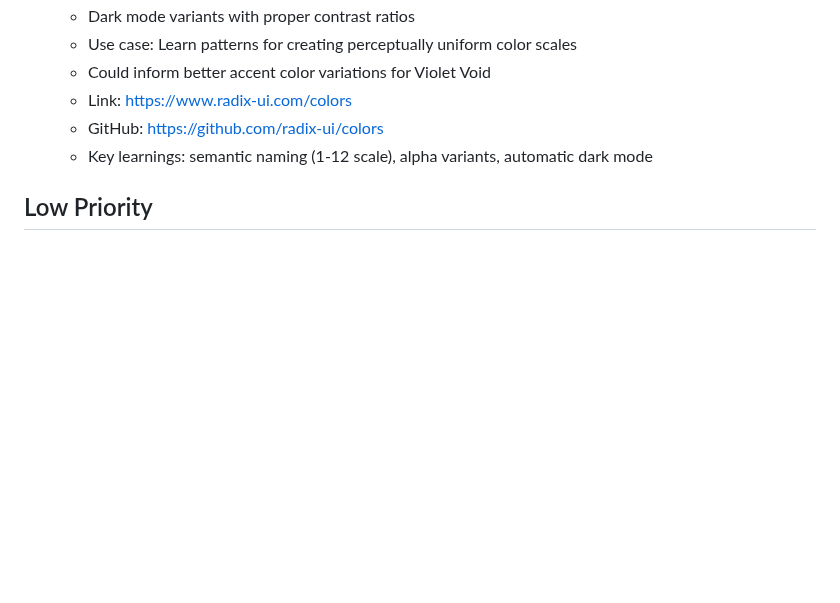
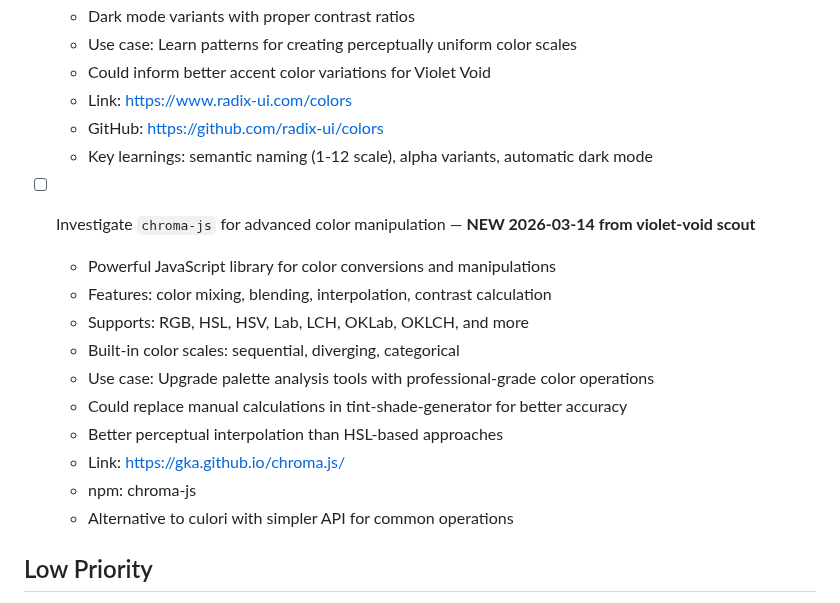
Before and after one commit to aaronedev/violet-void-monorepo, a Markdown page: TODO.md, the part around the change. GitHub-like rendering; blank space fills up the shorter version.

Commit message:
docs(todo): add chroma-js for advanced color manipulation from scout

```diff
--- a/TODO.md
+++ b/TODO.md
@@ -198,6 +198,18 @@
   - GitHub: https://github.com/radix-ui/colors
   - Key learnings: semantic naming (1-12 scale), alpha variants, automatic dark mode
 
+- [ ] Investigate `chroma-js` for advanced color manipulation — **NEW 2026-03-14 from violet-void scout**
+  - Powerful JavaScript library for color conversions and manipulations
+  - Features: color mixing, blending, interpolation, contrast calculation
+  - Supports: RGB, HSL, HSV, Lab, LCH, OKLab, OKLCH, and more
+  - Built-in color scales: sequential, diverging, categorical
+  - Use case: Upgrade palette analysis tools with professional-grade color operations
+  - Could replace manual calculations in tint-shade-generator for better accuracy
+  - Better perceptual interpolation than HSL-based approaches
+  - Link: https://gka.github.io/chroma.js/
+  - npm: chroma-js
+  - Alternative to culori with simpler API for common operations
+
 ## Low Priority
 
 - [x] Add theme migration guide for users switching from other themes — **DONE 2026-03-12** `pre-existing`
```
